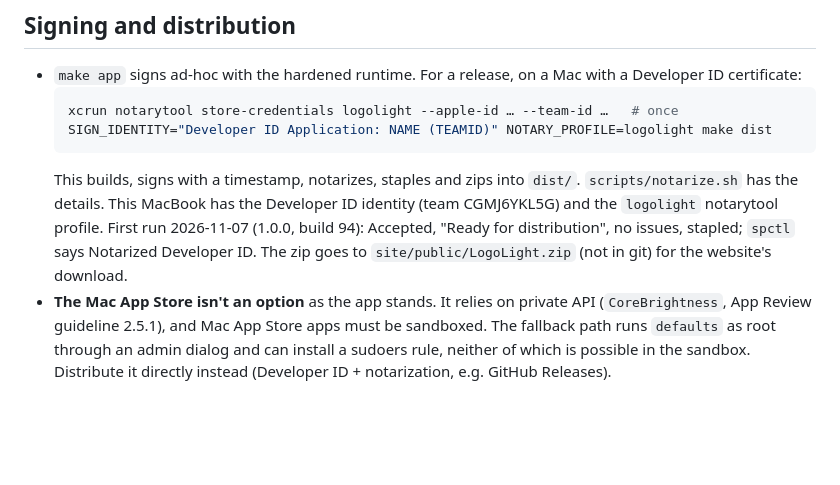
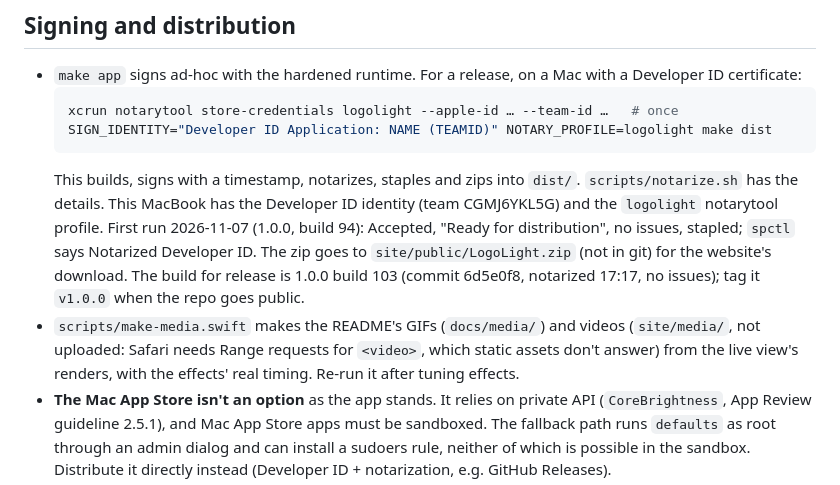
Before and after one commit to Ark0N/LogoLight, a Markdown page: CLAUDE.md, the part around the change. Drawn GitHub-style; blank space fills up the shorter version.

```diff
--- a/CLAUDE.md
+++ b/CLAUDE.md
@@ -104,7 +104,12 @@ runs but says the logo isn't available. So:
   `scripts/notarize.sh` has the details. This MacBook has the Developer ID identity (team
   CGMJ6YKL5G) and the `logolight` notarytool profile. First run 2026-11-07 (1.0.0, build 94):
   Accepted, "Ready for distribution", no issues, stapled; `spctl` says Notarized Developer ID.
-  The zip goes to `site/public/LogoLight.zip` (not in git) for the website's download.
+  The zip goes to `site/public/LogoLight.zip` (not in git) for the website's download. The build
+  for release is 1.0.0 build 103 (commit 6d5e0f8, notarized 17:17, no issues); tag it `v1.0.0`
+  when the repo goes public.
+- `scripts/make-media.swift` makes the README's GIFs (`docs/media/`) and videos (`site/media/`,
+  not uploaded: Safari needs Range requests for `<video>`, which static assets don't answer)
+  from the live view's renders, with the effects' real timing. Re-run it after tuning effects.
 - **The Mac App Store isn't an option** as the app stands. It relies on private API
   (`CoreBrightness`, App Review guideline 2.5.1), and Mac App Store apps must be sandboxed. The
   fallback path runs `defaults` as root through an admin dialog and can install a sudoers rule,
```
Also changed, not shown: README.md (+16 -0 lines), docs/media/breathe.gif (added), docs/media/heartbeat.gif (added), docs/media/on-off.gif (added), docs/media/pulse-silver.gif (added), docs/media/pulse.gif (added), 2 other files.
